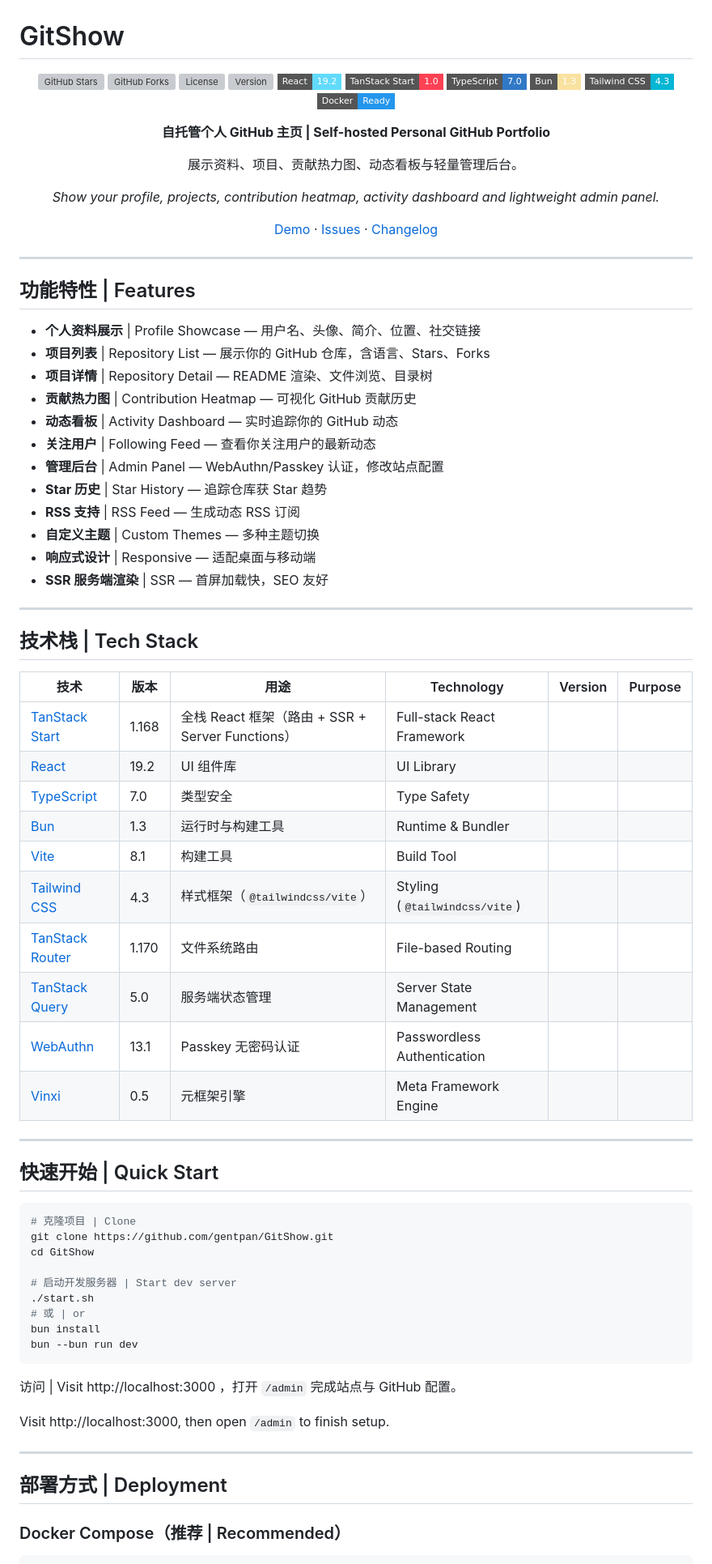
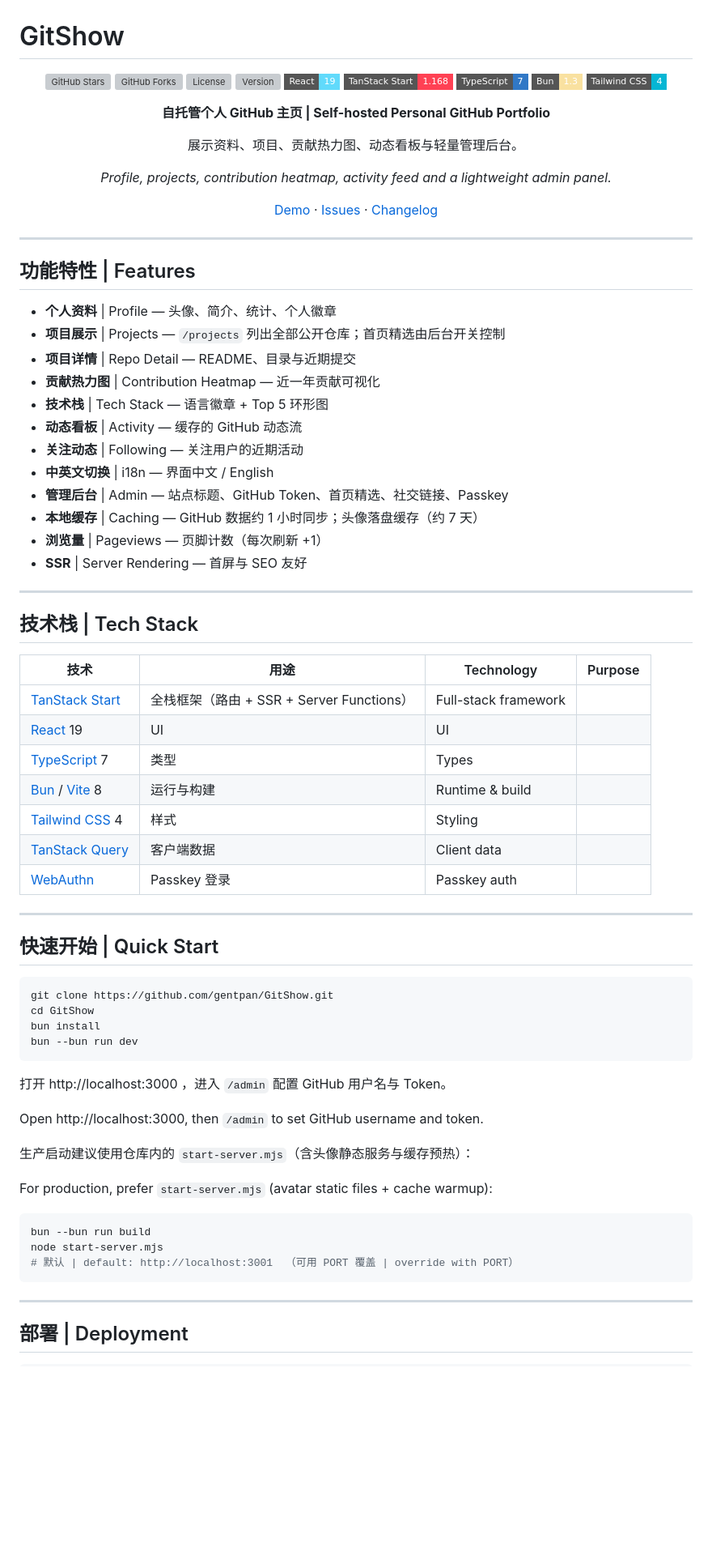
Before and after one commit to gentpan/GitShow, a Markdown page: README.md, the part around one of its changes. Shown at 81% size. Drawn GitHub-style; badges without logos; blank space fills up the shorter version; grey boxes are pictures that could not be loaded.

````diff
--- a/README.md
+++ b/README.md
@@ -6,16 +6,15 @@
 [![GitHub Forks](https://img.shields.io/github/forks/gentpan/GitShow?style=flat-square&logo=github&color=3b82f6)](https://github.com/gentpan/GitShow/network/members)
 [![License](https://img.shields.io/github/license/gentpan/GitShow?style=flat-square&color=22c55e)](./LICENSE)
 [![Version](https://img.shields.io/github/package-json/v/gentpan/GitShow?style=flat-square&color=ec4899)](https://github.com/gentpan/GitShow/releases)
-[![React](https://img.shields.io/badge/React-19.2-61dafb?style=flat-square&logo=react)](https://react.dev)
-[![TanStack](https://img.shields.io/badge/TanStack_Start-1.0-ff4154?style=flat-square)](https://tanstack.com/start)
-[![TypeScript](https://img.shields.io/badge/TypeScript-7.0-3178c6?style=flat-square&logo=typescript)](https://www.typescriptlang.org)
+[![React](https://img.shields.io/badge/React-19-61dafb?style=flat-square&logo=react)](https://react.dev)
+[![TanStack](https://img.shields.io/badge/TanStack_Start-1.168-ff4154?style=flat-square)](https://tanstack.com/start)
+[![TypeScript](https://img.shields.io/badge/TypeScript-7-3178c6?style=flat-square&logo=typescript)](https://www.typescriptlang.org)
 [![Bun](https://img.shields.io/badge/Bun-1.3-f9e1a0?style=flat-square&logo=bun)](https://bun.sh)
-[![Tailwind](https://img.shields.io/badge/Tailwind_CSS-4.3-06b6d4?style=flat-square&logo=tailwindcss)](https://tailwindcss.com)
-[![Docker](https://img.shields.io/badge/Docker-Ready-2496ed?style=flat-square&logo=docker)](https://docker.com)
+[![Tailwind](https://img.shields.io/badge/Tailwind_CSS-4-06b6d4?style=flat-square&logo=tailwindcss)](https://tailwindcss.com)
 
 **自托管个人 GitHub 主页 | Self-hosted Personal GitHub Portfolio**
 
 展示资料、项目、贡献热力图、动态看板与轻量管理后台。
 
-*Show your profile, projects, contribution heatmap, activity dashboard and lightweight admin panel.*
+*Profile, projects, contribution heatmap, activity feed and a lightweight admin panel.*
 
@@ -27,60 +26,60 @@
 
 ## 功能特性 | Features
 
-- **个人资料展示** | Profile Showcase — 用户名、头像、简介、位置、社交链接
-- **项目列表** | Repository List — 展示你的 GitHub 仓库，含语言、Stars、Forks
-- **项目详情** | Repository Detail — README 渲染、文件浏览、目录树
-- **贡献热力图** | Contribution Heatmap — 可视化 GitHub 贡献历史
-- **动态看板** | Activity Dashboard — 实时追踪你的 GitHub 动态
-- **关注用户** | Following Feed — 查看你关注用户的最新动态
-- **管理后台** | Admin Panel — WebAuthn/Passkey 认证，修改站点配置
-- **Star 历史** | Star History — 追踪仓库获 Star 趋势
-- **RSS 支持** | RSS Feed — 生成动态 RSS 订阅
-- **自定义主题** | Custom Themes — 多种主题切换
-- **响应式设计** | Responsive — 适配桌面与移动端
-- **SSR 服务端渲染** | SSR — 首屏加载快，SEO 友好
+- **个人资料** | Profile — 头像、简介、统计、个人徽章
+- **项目展示** | Projects — `/projects` 列出全部公开仓库；首页精选由后台开关控制
+- **项目详情** | Repo Detail — README、目录与近期提交
+- **贡献热力图** | Contribution Heatmap — 近一年贡献可视化
+- **技术栈** | Tech Stack — 语言徽章 + Top 5 环形图
+- **动态看板** | Activity — 缓存的 GitHub 动态流
+- **关注动态** | Following — 关注用户的近期活动
+- **中英文切换** | i18n — 界面中文 / English
+- **管理后台** | Admin — 站点标题、GitHub Token、首页精选、社交链接、Passkey
+- **本地缓存** | Caching — GitHub 数据约 1 小时同步；头像落盘缓存（约 7 天）
+- **浏览量** | Pageviews — 页脚计数（每次刷新 +1）
+- **SSR** | Server Rendering — 首屏与 SEO 友好
 
 ---
 
 ## 技术栈 | Tech Stack
 
-| 技术 | 版本 | 用途 | Technology | Version | Purpose |
-|------|------|------|------------|---------|---------|
-| [TanStack Start](https://tanstack.com/start) | 1.168 | 全栈 React 框架（路由 + SSR + Server Functions） | Full-stack React Framework |
-| [React](https://react.dev) | 19.2 | UI 组件库 | UI Library |
-| [TypeScript](https://www.typescriptlang.org) | 7.0 | 类型安全 | Type Safety |
-| [Bun](https://bun.sh) | 1.3 | 运行时与构建工具 | Runtime & Bundler |
-| [Vite](https://vitejs.dev) | 8.1 | 构建工具 | Build Tool |
-| [Tailwind CSS](https://tailwindcss.com) | 4.3 | 样式框架（`@tailwindcss/vite`） | Styling (`@tailwindcss/vite`) |
-| [TanStack Router](https://tanstack.com/router) | 1.170 | 文件系统路由 | File-based Routing |
-| [TanStack Query](https://tanstack.com/query) | 5.0 | 服务端状态管理 | Server State Management |
-| [WebAuthn](https://www.w3.org/TR/webauthn/) | 13.1 | Passkey 无密码认证 | Passwordless Authentication |
-| [Vinxi](https://github.com/nksaraf/vinxi) | 0.5 | 元框架引擎 | Meta Framework Engine |
+| 技术 | 用途 | Technology | Purpose |
+|------|------|------------|---------|
+| [TanStack Start](https://tanstack.com/start) | 全栈框架（路由 + SSR + Server Functions） | Full-stack framework |
+| [React](https://react.dev) 19 | UI | UI |
+| [TypeScript](https://www.typescriptlang.org) 7 | 类型 | Types |
+| [Bun](https://bun.sh) / [Vite](https://vitejs.dev) 8 | 运行与构建 | Runtime & build |
+| [Tailwind CSS](https://tailwindcss.com) 4 | 样式 | Styling |
+| [TanStack Query](https://tanstack.com/query) | 客户端数据 | Client data |
+| [WebAuthn](https://www.w3.org/TR/webauthn/) | Passkey 登录 | Passkey auth |
 
 ---
 
 ## 快速开始 | Quick Start
 
 ```bash
-# 克隆项目 | Clone
 git clone https://github.com/gentpan/GitShow.git
 cd GitShow
-
-# 启动开发服务器 | Start dev server
-./start.sh
-# 或 | or
 bun install
 bun --bun run dev
 ```
 
-访问 | Visit http://localhost:3000 ，打开 `/admin` 完成站点与 GitHub 配置。
+打开 http://localhost:3000 ，进入 `/admin` 配置 GitHub 用户名与 Token。
 
-Visit http://localhost:3000, then open `/admin` to finish setup.
+Open http://localhost:3000, then `/admin` to set GitHub username and token.
+
+生产启动建议使用仓库内的 `start-server.mjs`（含头像静态服务与缓存预热）：
+
+For production, prefer `start-server.mjs` (avatar static files + cache warmup):
+
+```bash
+bun --bun run build
+node start-server.mjs
+# 默认 | default: http://localhost:3001  （可用 PORT 覆盖 | override with PORT）
+```
 
 ---
 
-## 部署方式 | Deployment
-
-### Docker Compose（推荐 | Recommended）
+## 部署 | Deployment
 
 ```bash
````
Also changed, not shown: other parts of README.md (+36 -53 lines).
